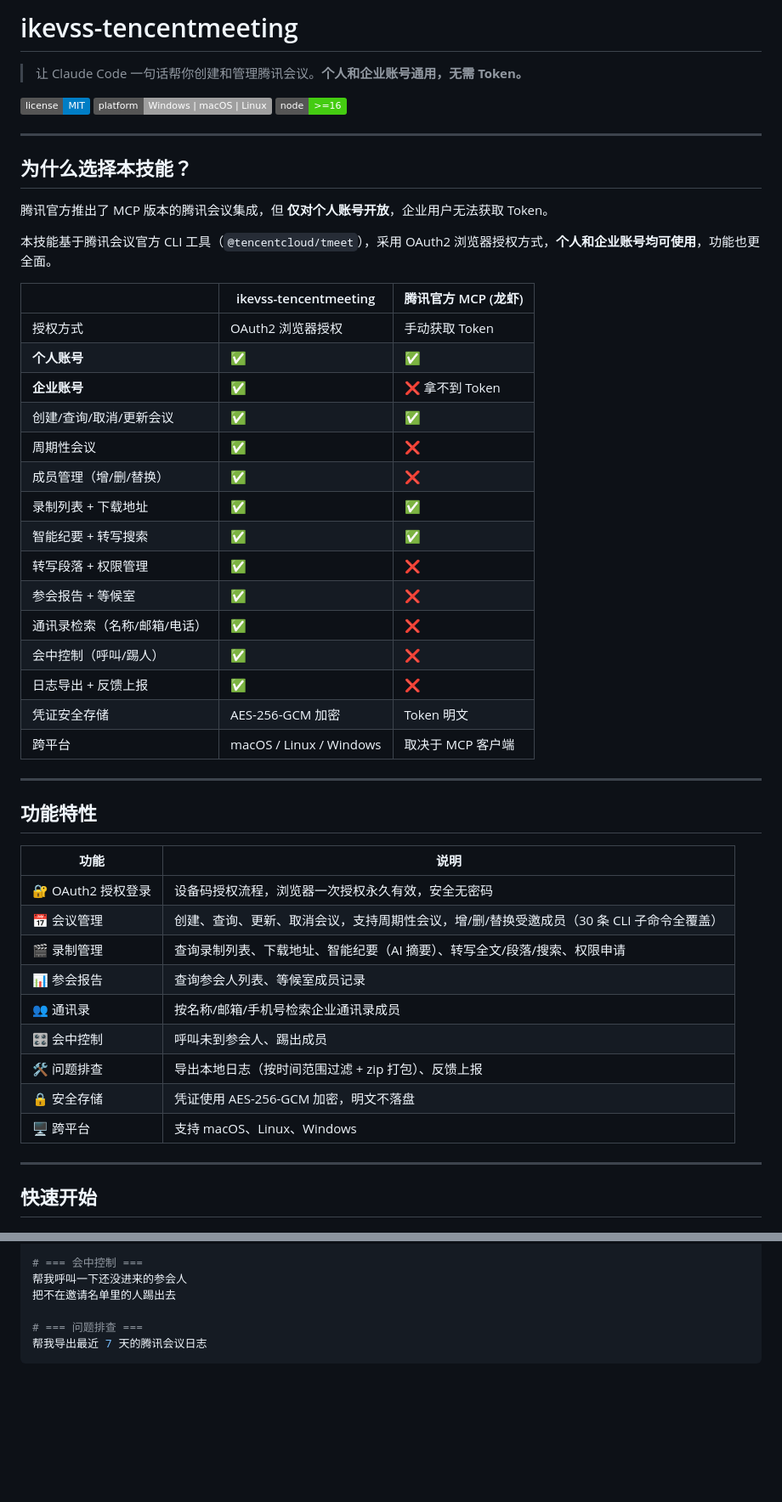
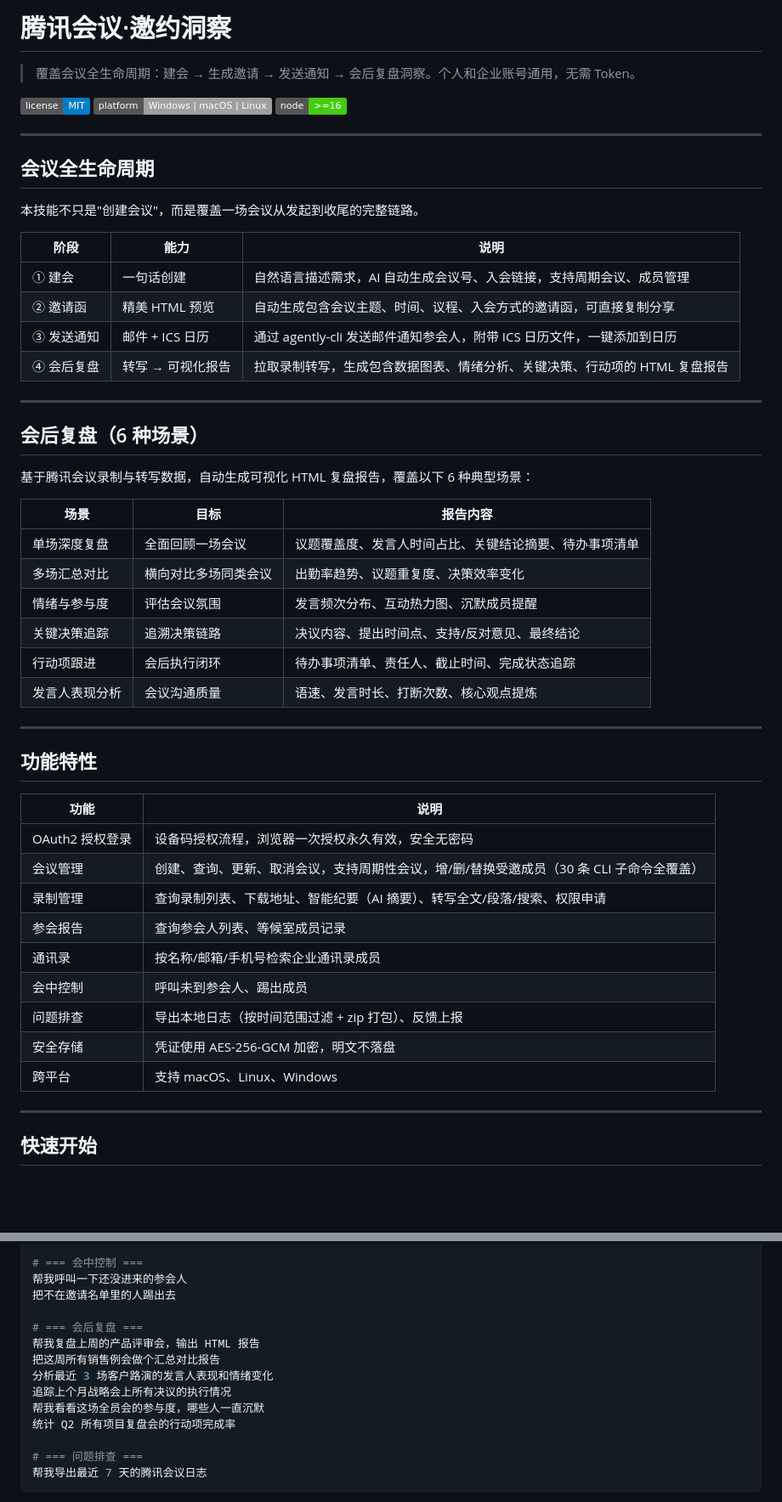
Before and after one commit to ikevss/ikevss-tencentmeeting, a Markdown page: README.md, 2 parts joined by grey strips. Shown at 85% size. GitHub-like rendering; badges without logos; blank space fills up the shorter version.

```diff
--- a/README.md
+++ b/README.md
@@ -1,6 +1,6 @@
-# ikevss-tencentmeeting
+# 腾讯会议·邀约洞察
 
-> 让 Claude Code 一句话帮你创建和管理腾讯会议。**个人和企业账号通用，无需 Token。**
+> 覆盖会议全生命周期：建会 → 生成邀请 → 发送通知 → 会后复盘洞察。个人和企业账号通用，无需 Token。
 
 [![License](https://img.shields.io/badge/license-MIT-blue.svg)](LICENSE)
 [![Platform](https://img.shields.io/badge/platform-Windows%20%7C%20macOS%20%7C%20Linux-lightgrey.svg)]()
@@ -8,29 +8,31 @@
 
 ---
 
-## 为什么选择本技能？
+## 会议全生命周期
 
-腾讯官方推出了 MCP 版本的腾讯会议集成，但 **仅对个人账号开放**，企业用户无法获取 Token。
+本技能不只是"创建会议"，而是覆盖一场会议从发起到收尾的完整链路。
 
-本技能基于腾讯会议官方 CLI 工具（`@tencentcloud/tmeet`），采用 OAuth2 浏览器授权方式，**个人和企业账号均可使用**，功能也更全面。
+| 阶段 | 能力 | 说明 |
+|------|------|------|
+| ① 建会 | 一句话创建 | 自然语言描述需求，AI 自动生成会议号、入会链接，支持周期会议、成员管理 |
+| ② 邀请函 | 精美 HTML 预览 | 自动生成包含会议主题、时间、议程、入会方式的邀请函，可直接复制分享 |
+| ③ 发送通知 | 邮件 + ICS 日历 | 通过 agently-cli 发送邮件通知参会人，附带 ICS 日历文件，一键添加到日历 |
+| ④ 会后复盘 | 转写 → 可视化报告 | 拉取录制转写，生成包含数据图表、情绪分析、关键决策、行动项的 HTML 复盘报告 |
 
-| | ikevss-tencentmeeting | 腾讯官方 MCP (龙虾) |
-|---|---|---|
-| 授权方式 | OAuth2 浏览器授权 | 手动获取 Token |
-| **个人账号** | ✅ | ✅ |
-| **企业账号** | ✅ | ❌ 拿不到 Token |
-| 创建/查询/取消/更新会议 | ✅ | ✅ |
-| 周期性会议 | ✅ | ❌ |
-| 成员管理（增/删/替换） | ✅ | ❌ |
-| 录制列表 + 下载地址 | ✅ | ✅ |
-| 智能纪要 + 转写搜索 | ✅ | ✅ |
-| 转写段落 + 权限管理 | ✅ | ❌ |
-| 参会报告 + 等候室 | ✅ | ❌ |
-| 通讯录检索（名称/邮箱/电话） | ✅ | ❌ |
-| 会中控制（呼叫/踢人） | ✅ | ❌ |
-| 日志导出 + 反馈上报 | ✅ | ❌ |
-| 凭证安全存储 | AES-256-GCM 加密 | Token 明文 |
-| 跨平台 | macOS / Linux / Windows | 取决于 MCP 客户端 |
+---
+
+## 会后复盘（6 种场景）
+
+基于腾讯会议录制与转写数据，自动生成可视化 HTML 复盘报告，覆盖以下 6 种典型场景：
+
+| 场景 | 目标 | 报告内容 |
+|------|------|----------|
+| 单场深度复盘 | 全面回顾一场会议 | 议题覆盖度、发言人时间占比、关键结论摘要、待办事项清单 |
+| 多场汇总对比 | 横向对比多场同类会议 | 出勤率趋势、议题重复度、决策效率变化 |
+| 情绪与参与度 | 评估会议氛围 | 发言频次分布、互动热力图、沉默成员提醒 |
+| 关键决策追踪 | 追溯决策链路 | 决议内容、提出时间点、支持/反对意见、最终结论 |
+| 行动项跟进 | 会后执行闭环 | 待办事项清单、责任人、截止时间、完成状态追踪 |
+| 发言人表现分析 | 会议沟通质量 | 语速、发言时长、打断次数、核心观点提炼 |
 
 ---
 
@@ -38,15 +40,15 @@
 
 | 功能 | 说明 |
 |------|------|
-| 🔐 OAuth2 授权登录 | 设备码授权流程，浏览器一次授权永久有效，安全无密码 |
-| 📅 会议管理 | 创建、查询、更新、取消会议，支持周期性会议，增/删/替换受邀成员（30 条 CLI 子命令全覆盖） |
-| 🎬 录制管理 | 查询录制列表、下载地址、智能纪要（AI 摘要）、转写全文/段落/搜索、权限申请 |
-| 📊 参会报告 | 查询参会人列表、等候室成员记录 |
-| 👥 通讯录 | 按名称/邮箱/手机号检索企业通讯录成员 |
-| 🎛️ 会中控制 | 呼叫未到参会人、踢出成员 |
-| 🛠️ 问题排查 | 导出本地日志（按时间范围过滤 + zip 打包）、反馈上报 |
-| 🔒 安全存储 | 凭证使用 AES-256-GCM 加密，明文不落盘 |
-| 🖥️ 跨平台 | 支持 macOS、Linux、Windows |
+| OAuth2 授权登录 | 设备码授权流程，浏览器一次授权永久有效，安全无密码 |
+| 会议管理 | 创建、查询、更新、取消会议，支持周期性会议，增/删/替换受邀成员（30 条 CLI 子命令全覆盖） |
+| 录制管理 | 查询录制列表、下载地址、智能纪要（AI 摘要）、转写全文/段落/搜索、权限申请 |
+| 参会报告 | 查询参会人列表、等候室成员记录 |
+| 通讯录 | 按名称/邮箱/手机号检索企业通讯录成员 |
+| 会中控制 | 呼叫未到参会人、踢出成员 |
+| 问题排查 | 导出本地日志（按时间范围过滤 + zip 打包）、反馈上报 |
+| 安全存储 | 凭证使用 AES-256-GCM 加密，明文不落盘 |
+| 跨平台 | 支持 macOS、Linux、Windows |
 
 ---
 
@@ -120,6 +128,14 @@ AI 返回会议号 + 入会链接，复制给参会者即可加入。
 # === 会中控制 ===
 帮我呼叫一下还没进来的参会人
 把不在邀请名单里的人踢出去
+
+# === 会后复盘 ===
+帮我复盘上周的产品评审会，输出 HTML 报告
+把这周所有销售例会做个汇总对比报告
+分析最近 3 场客户路演的发言人表现和情绪变化
+追踪上个月战略会上所有决议的执行情况
+帮我看看这场全员会的参与度，哪些人一直沉默
+统计 Q2 所有项目复盘会的行动项完成率
 
 # === 问题排查 ===
 帮我导出最近 7 天的腾讯会议日志
```
Also changed, not shown: other parts of README.md (+15 -3 lines), SKILL.md (+39 -12 lines).
